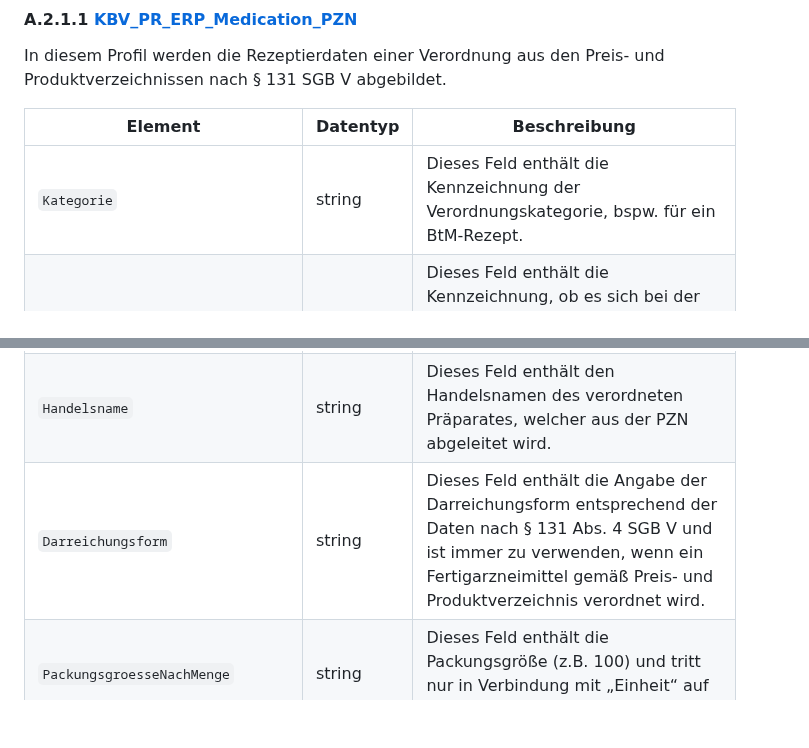
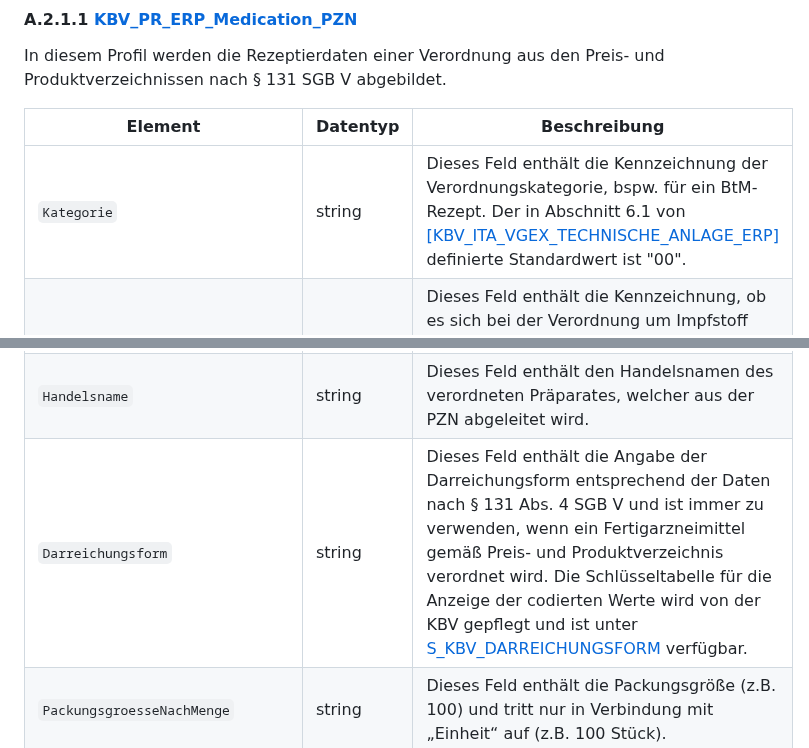
Before and after one commit to eHealthCardLink/Spezifikation, a Markdown page: Anhang-A-E-Rezept-Einlösen.md, 2 parts joined by grey strips. Drawn GitHub-style; blank space fills up the shorter version.

```diff
--- a/Anhang-A-E-Rezept-Einlösen.md
+++ b/Anhang-A-E-Rezept-Einlösen.md
@@ -60,11 +60,11 @@ In diesem Profil werden die Rezeptierdaten einer Verordnung aus den Preis- und P
 
 | Element | Datentyp | Beschreibung |
 | --- | --- |  --- |
-| `Kategorie` | string | Dieses Feld enthält die Kennzeichnung der Verordnungskategorie, bspw. für ein BtM-Rezept. |
+| `Kategorie` | string | Dieses Feld enthält die Kennzeichnung der Verordnungskategorie, bspw. für ein BtM-Rezept. Der in Abschnitt 6.1 von [[KBV_ITA_VGEX_TECHNISCHE_ANLAGE_ERP]](https://update.kbv.de/ita-update/DigitaleMuster/ERP/KBV_ITA_VGEX_Technische_Anlage_ERP.pdf) definierte Standardwert ist "00".|
 | `Impfstoff` | boolean | Dieses Feld enthält die Kennzeichnung, ob es sich bei der Verordnung um Impfstoff handelt. Der Standardwert ist "false" und gibt an, dass es sich nicht um einen Impfstoff handelt. "true" gibt an, dass es sich um einen Impfstoff handelt. |
 | `PZN` | string | Dieses Feld enthält die Pharmazentralnummer (PZN), die von der Informationsstelle für Arzneispezialitäten IFA, Frankfurt produktbezogen vergeben wird und für die gesetzlichen Krankenkassen gemäß Vereinbarungen nach § 131 SGB V mit der Pharmazeutischen Industrie und nach § 300 SGB V mit dem Deutschen Apothekerverband vereinbart ist. Die Angaben Handelsname, Darreichungsform, Packungsgröße usw. entstammen den Preis- und Produktangaben nach § 131 Abs. 4 SGB V. |
 | `Handelsname` | string | Dieses Feld enthält den Handelsnamen des verordneten Präparates, welcher aus der PZN abgeleitet wird. |
-| `Darreichungsform` | string | Dieses Feld enthält die Angabe der Darreichungsform entsprechend der Daten nach § 131 Abs. 4 SGB V und ist immer zu verwenden, wenn ein Fertigarzneimittel gemäß Preis- und Produktverzeichnis verordnet wird. |
+| `Darreichungsform` | string | Dieses Feld enthält die Angabe der Darreichungsform entsprechend der Daten nach § 131 Abs. 4 SGB V und ist immer zu verwenden, wenn ein Fertigarzneimittel gemäß Preis- und Produktverzeichnis verordnet wird. Die Schlüsseltabelle für die Anzeige der codierten Werte wird von der KBV gepflegt und ist unter [S_KBV_DARREICHUNGSFORM](https://applications.kbv.de/S_KBV_DARREICHUNGSFORM.xhtml) verfügbar.  |
 | `PackungsgroesseNachMenge` | string | Dieses Feld enthält die Packungsgröße (z.B. 100) und tritt nur in Verbindung mit „Einheit“ auf (z.B. 100 Stück). |
 | `Einheit` | string | Dieses Feld enthält die Einheit (z.B. Stück) und tritt nur in Verbindung mit „Packungsgröße nach abgeteilter Menge“ auf (z.B. 100 Stück). |
 | `PackungsgroesseNachNBezeichnung` | string | Dieses Feld enthält die Normgröße der therapiegerechten Packung (z.B. N1). |
```
